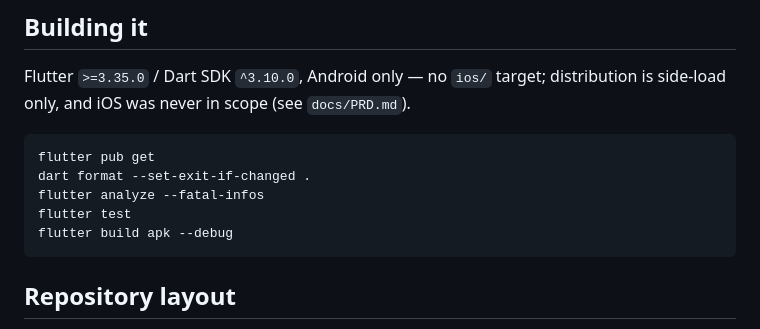
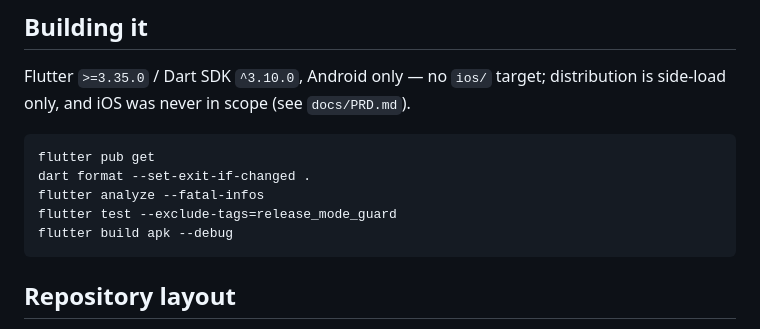
Before and after one commit to khaled1bawazir/massrofy, a Markdown page: README.md, the part around the change. GitHub-like rendering.

Commit message:
README: fix flutter test command — release_mode_guard fails on a debug build
Plain \`flutter test\` now fails on a clean checkout: ADR-014's
privacy_overlay_release_mode_test.dart asserts kReleaseMode is true, and
dart_test.yaml doesn't skip the release_mode_guard tag (by design -- it's a
security guard, not a config gap). ci.yml already excludes it explicitly
via --exclude-tags=release_mode_guard; the README should match, or a new
developer's first run reliably produces a red security test they learn to
ignore.

````diff
--- a/README.md
+++ b/README.md
@@ -67,7 +67,7 @@ distribution is side-load only, and iOS was never in scope (see `docs/PRD.md`).
 flutter pub get
 dart format --set-exit-if-changed .
 flutter analyze --fatal-infos
-flutter test
+flutter test --exclude-tags=release_mode_guard
 flutter build apk --debug
 ```
 
````
